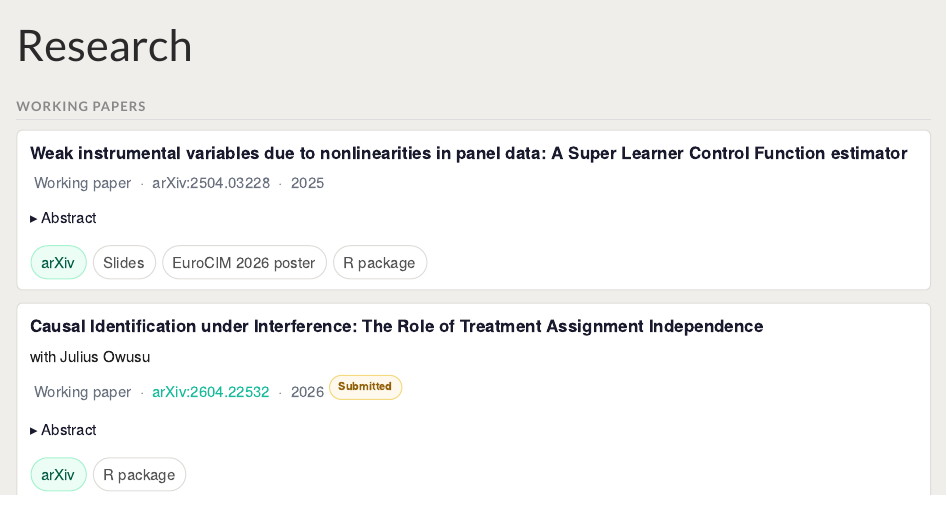
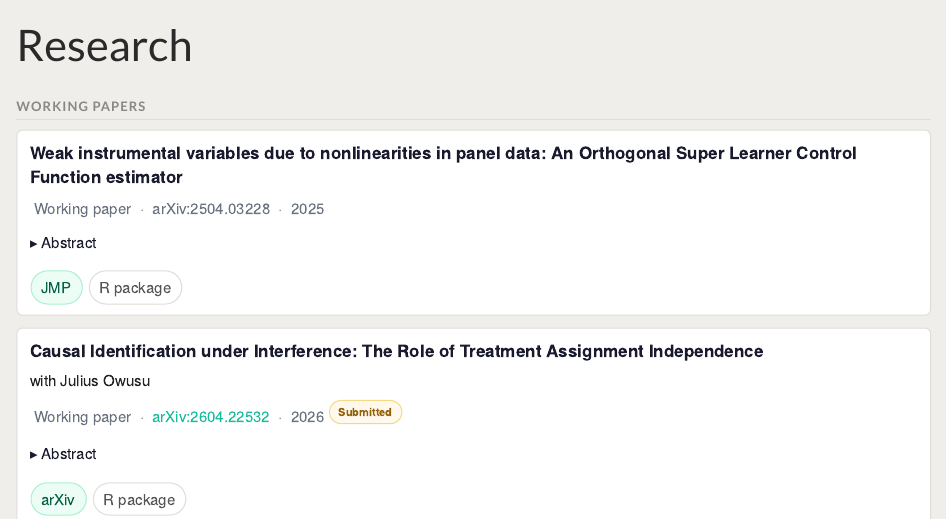
Before and after one commit to monikavila/monikavila.github.io, a Quarto document (research.qmd): the page in a window 1100 px wide, from its top. Rendered offline with R 4.5, knitr and Pandoc in place of Quarto, with nearby package versions.

Commit message:
JMP update

```diff
--- a/research.qmd
+++ b/research.qmd
@@ -9,7 +9,7 @@ toc: false
 <div class="paper-card">
   <div class="paper-title">
     Weak instrumental variables due to nonlinearities in panel data:
-    A Super Learner Control Function estimator
+    An Orthogonal Super Learner Control Function estimator
   </div>
   <div class="paper-meta">
     <span class="dot dot-wp"></span>
@@ -28,9 +28,7 @@ toc: false
     </p>
   </details>
  <div class="paper-links">
-    <a href="https://arxiv.org/abs/2504.03228" class="pill pill-arxiv">arXiv</a>
-    <a href="assets/Slides_MonikaAvilaMarquez.pdf" class="pill">Slides</a>
-    <a href="assets/EuroCim2026poster.pdf" class="pill">EuroCIM 2026 poster</a>
+    <a href="assets/main_corrected _shorter.pdf" class="pill pill-arxiv">JMP</a>
     <a href="mailto:monika.avila@unige.ch?subject=Request%3A%20SLCFE%20R%20package&body=Dear%20Monika%2C%0A%0AI%20am%20interested%20in%20accessing%20your%20SLCFE%20R%20package.%0A%0ABest%20regards%2C" class="pill">R package</a>
   </div>
 </div>
```
Also changed, not shown: index.qmd (+0 -2 lines), .quarto/idx/index.qmd.json, .quarto/idx/research.qmd.json, docs/search.json, research.qmd (4 more changed lines), 2 other files.
